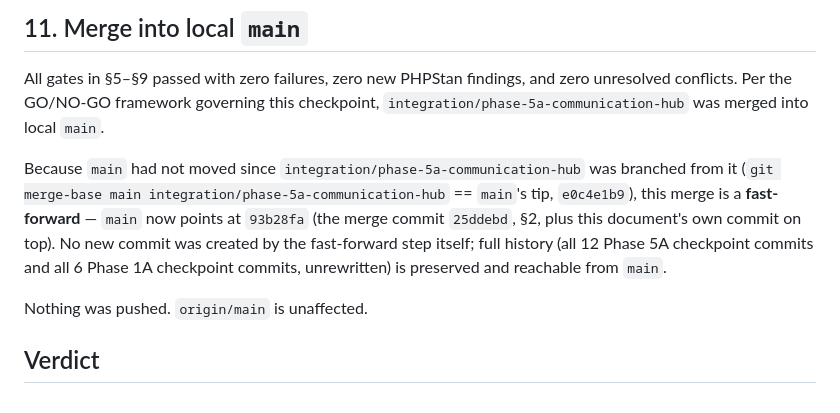
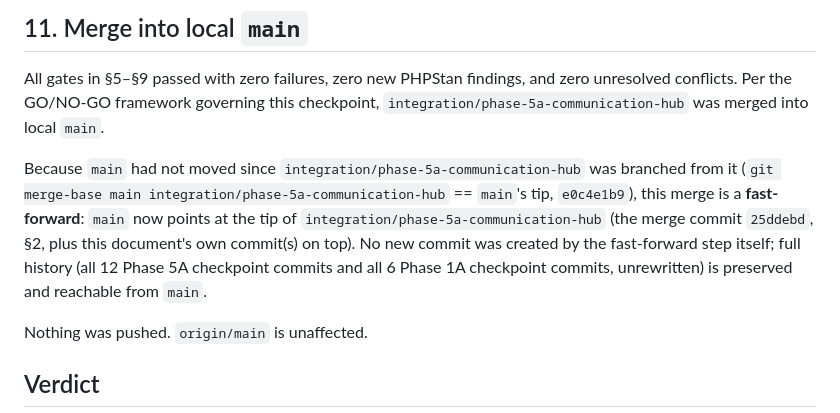
Before and after one commit to mawk-khan/lycenza, a Markdown page: docs/communication-hub/PHASE-5A-FINAL-INTEGRATION.md, the part around the change. GitHub-like rendering.

Commit message:
docs(communications): make final integration report's SHA reference generic

```diff
--- a/docs/communication-hub/PHASE-5A-FINAL-INTEGRATION.md
+++ b/docs/communication-hub/PHASE-5A-FINAL-INTEGRATION.md
@@ -200,12 +200,13 @@ was merged into local `main`.
 
 Because `main` had not moved since `integration/phase-5a-communication-hub`
 was branched from it (`git merge-base main integration/phase-5a-communication-hub`
-== `main`'s tip, `e0c4e1b9`), this merge is a **fast-forward** —
-`main` now points at `93b28fa` (the merge commit `25ddebd`, §2, plus
-this document's own commit on top). No new commit was created by the
-fast-forward step itself; full history (all 12 Phase 5A checkpoint
-commits and all 6 Phase 1A checkpoint commits, unrewritten) is
-preserved and reachable from `main`.
+== `main`'s tip, `e0c4e1b9`), this merge is a **fast-forward**: `main`
+now points at the tip of `integration/phase-5a-communication-hub`
+(the merge commit `25ddebd`, §2, plus this document's own commit(s) on
+top). No new commit was created by the fast-forward step itself; full
+history (all 12 Phase 5A checkpoint commits and all 6 Phase 1A
+checkpoint commits, unrewritten) is preserved and reachable from
+`main`.
 
 Nothing was pushed. `origin/main` is unaffected.
 
```
